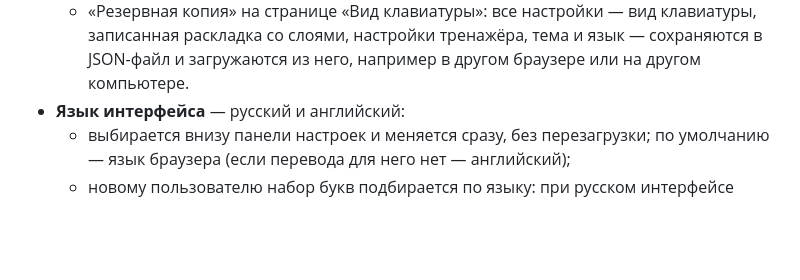
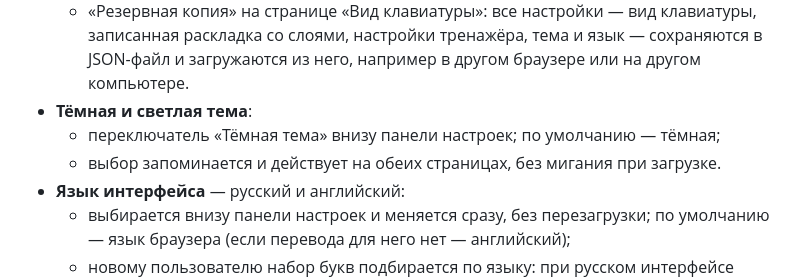
Before and after one commit to Eternitegik/Jmak_keys, a Markdown page: README.md, the part around one of its changes. GitHub-like rendering; blank space fills up the shorter version.

```diff
--- a/README.md
+++ b/README.md
@@ -49,6 +53,9 @@
   - при нажатии «Применить» настройки сохраняются в localStorage браузера и автоматически подставляются при следующем открытии страницы;
   - если браузер не даёт сайту сохранять данные, на обеих страницах показывается предупреждение: тренажёр работает, но ничего не запоминает, а сплит со страницы «Вид клавиатуры» в тренажёр не попадает;
   - «Резервная копия» на странице «Вид клавиатуры»: все настройки — вид клавиатуры, записанная раскладка со слоями, настройки тренажёра, тема и язык — сохраняются в JSON-файл и загружаются из него, например в другом браузере или на другом компьютере.
+- **Тёмная и светлая тема**:
+  - переключатель «Тёмная тема» внизу панели настроек; по умолчанию — тёмная;
+  - выбор запоминается и действует на обеих страницах, без мигания при загрузке.
 - **Язык интерфейса** — русский и английский:
   - выбирается внизу панели настроек и меняется сразу, без перезагрузки; по умолчанию — язык браузера (если перевода для него нет — английский);
   - новому пользователю набор букв подбирается по языку: при русском интерфейсе «Рус», при остальных «Eng»;
```
Also changed, not shown: other parts of README.md (+16 -11 lines).
